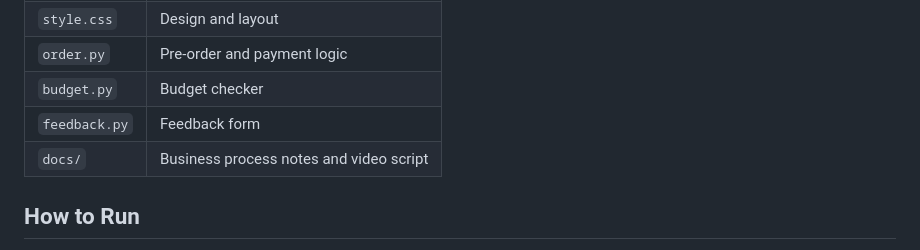
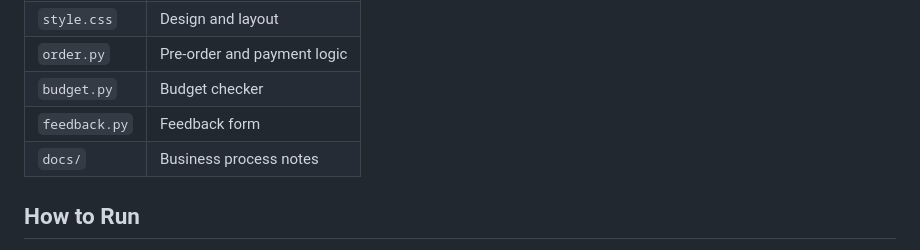
Before and after one commit to jerriel22/silog-sips-express, a Markdown page: README.md, the part around the change. GitHub-like rendering.

Commit message:
Clarify docs section in README
Updated README to remove reference to video script in docs section.

```diff
--- a/README.md
+++ b/README.md
@@ -40,7 +40,7 @@ The page updates dynamically: the tray, totals, status, budget results, and feed
 | `order.py` | Pre-order and payment logic |
 | `budget.py` | Budget checker |
 | `feedback.py` | Feedback form |
-| `docs/` | Business process notes and video script |
+| `docs/` | Business process notes |
 
 ## How to Run
 
```
